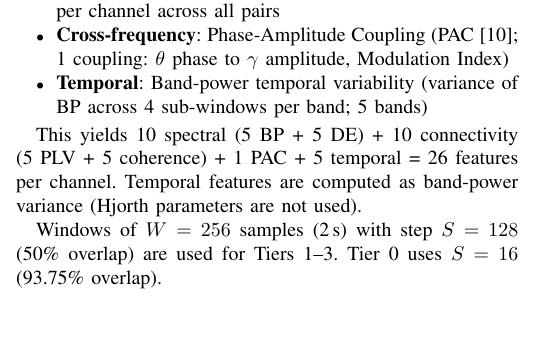
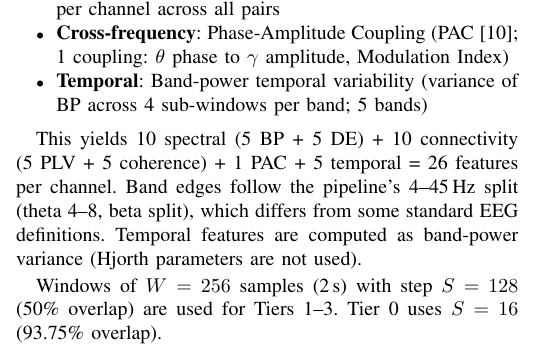
Before and after one commit to mateisorodoc/EEG_GraphAttentionNetwork, a LaTeX paper (conference_paper/main.tex): part of one column of page 2 of 5, cut so that both start at the same text, the shorter picture padded with empty space. Compiled offline with pdfLaTeX.

Commit message:
Clarify band definitions and rounding
Agent-Logs-Url: https://github.com/mateisorodoc/EEG_GraphAttentionNetwork/sessions/56f7e0b5-502c-49ed-b6ca-d05317d2d3d2

Co-authored-by: mateisorodoc <117034706+mateisorodoc@users.noreply.github.com>

```diff
--- a/conference_paper/main.tex
+++ b/conference_paper/main.tex
@@ -118,7 +118,7 @@ We extract 26 features per channel (832 total for 32 channels):
     \item \textbf{Temporal}: Band-power temporal variability (variance of BP across 4 sub-windows per band; 5 bands)
 \end{itemize}
 
-This yields 10 spectral (5 BP + 5 DE) + 10 connectivity (5 PLV + 5 coherence) + 1 PAC + 5 temporal = 26 features per channel. Temporal features are computed as band-power variance (Hjorth parameters are not used).
+This yields 10 spectral (5 BP + 5 DE) + 10 connectivity (5 PLV + 5 coherence) + 1 PAC + 5 temporal = 26 features per channel. Band edges follow the pipeline's 4--45\,Hz split (theta 4--8, beta split), which differs from some standard EEG definitions. Temporal features are computed as band-power variance (Hjorth parameters are not used).
 
 Windows of $W = 256$ samples (2\,s) with step $S = 128$ (50\% overlap) are used for Tiers~1--3. Tier~0 uses $S = 16$ (93.75\% overlap).
 
```
Also changed, not shown: conference_paper/main.tex (2 more changed lines).
